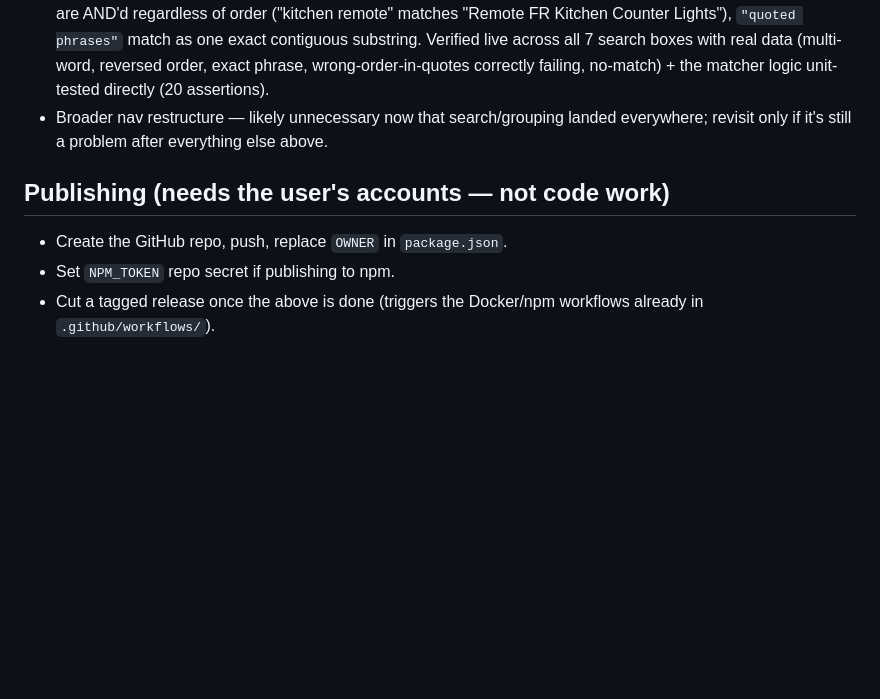
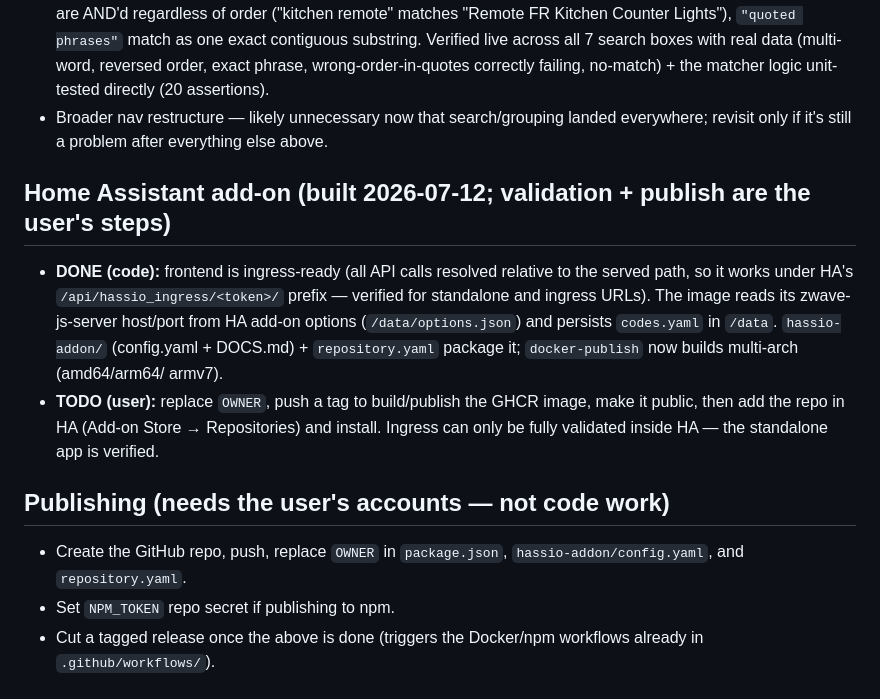
Before and after one commit to roopesh/zwave-orchestrator, a Markdown page: BACKLOG.md, the part around the change. GitHub-like rendering; blank space fills up the shorter version.

Commit message:
Update backlog: HA add-on + ingress paths done (publish is user's step)
Co-Authored-By: Claude Opus 4.8 <noreply@anthropic.com>

```diff
--- a/BACKLOG.md
+++ b/BACKLOG.md
@@ -77,9 +77,22 @@ Tracked, not yet started. Ordered roughly by priority within each section.
 - Broader nav restructure — likely unnecessary now that search/grouping landed everywhere;
   revisit only if it's still a problem after everything else above.
 
+## Home Assistant add-on (built 2026-07-12; validation + publish are the user's steps)
+
+- **DONE (code):** frontend is ingress-ready (all API calls resolved relative to the served
+  path, so it works under HA's `/api/hassio_ingress/<token>/` prefix — verified for standalone
+  and ingress URLs). The image reads its zwave-js-server host/port from HA add-on options
+  (`/data/options.json`) and persists `codes.yaml` in `/data`. `hassio-addon/` (config.yaml +
+  DOCS.md) + `repository.yaml` package it; `docker-publish` now builds multi-arch (amd64/arm64/
+  armv7).
+- **TODO (user):** replace `OWNER`, push a tag to build/publish the GHCR image, make it public,
+  then add the repo in HA (Add-on Store → Repositories) and install. Ingress can only be fully
+  validated inside HA — the standalone app is verified.
+
 ## Publishing (needs the user's accounts — not code work)
 
-- Create the GitHub repo, push, replace `OWNER` in `package.json`.
+- Create the GitHub repo, push, replace `OWNER` in `package.json`, `hassio-addon/config.yaml`,
+  and `repository.yaml`.
 - Set `NPM_TOKEN` repo secret if publishing to npm.
 - Cut a tagged release once the above is done (triggers the Docker/npm workflows already in
   `.github/workflows/`).
```
